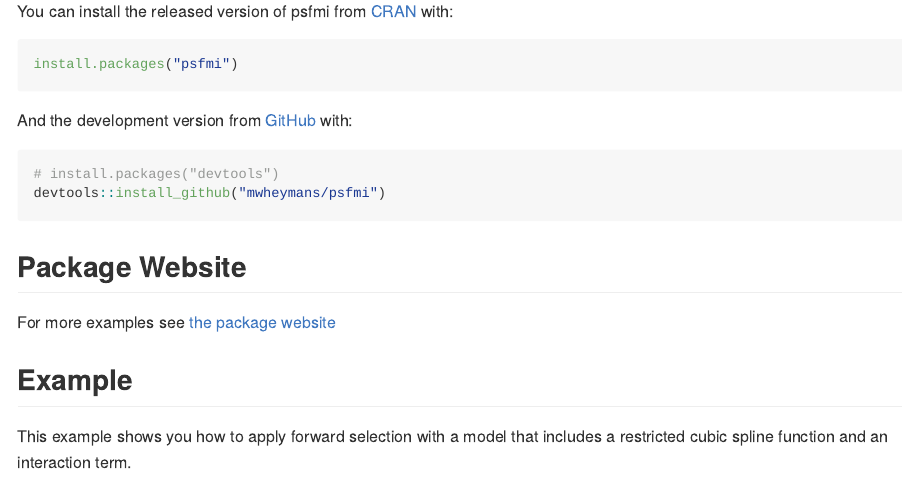
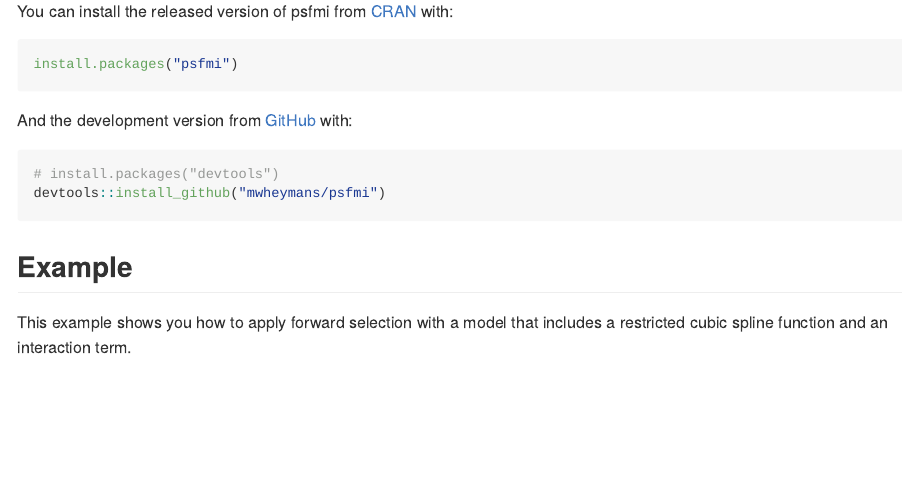
Before and after one commit to mwheymans/psfmi, an R Markdown document (README.Rmd): the page in a window 1100 px wide, from 390 px down. The pictures show the output file README.md that the author committed with the source, drawn offline in the style of GitHub; badge pictures from the web are left out.

Commit message:
Small update

````diff
--- a/README.Rmd
+++ b/README.Rmd
@@ -46,10 +46,6 @@ And the development version from [GitHub](https://github.com/) with:
 devtools::install_github("mwheymans/psfmi")
 ```
 
-## Package Website
-
-For more examples see [the package website](https://mwheymans.github.io/psfmi/)
-
 ## Example
 
 This example shows you how to apply forward selection with a model that includes a
````
Also changed, not shown: README.md.
